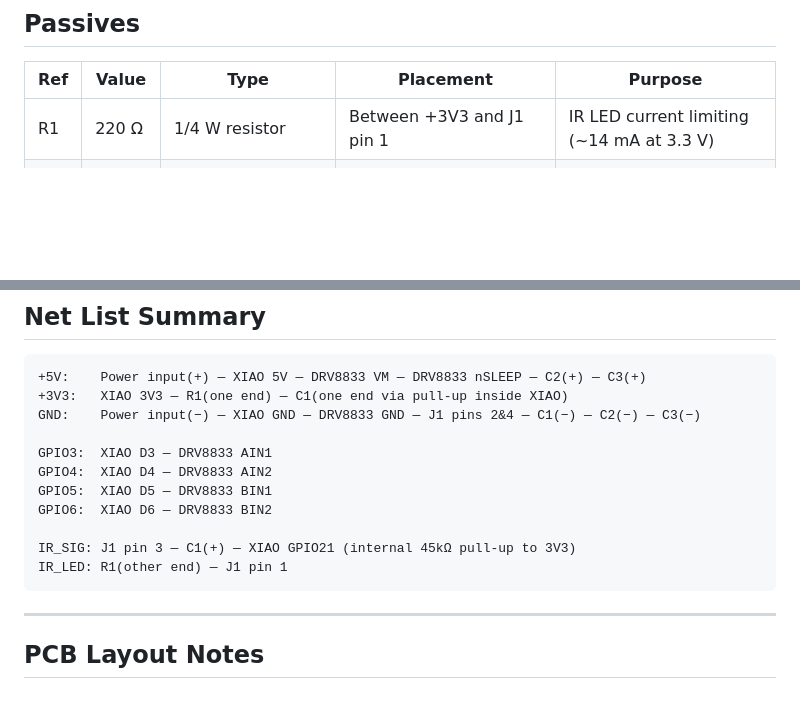
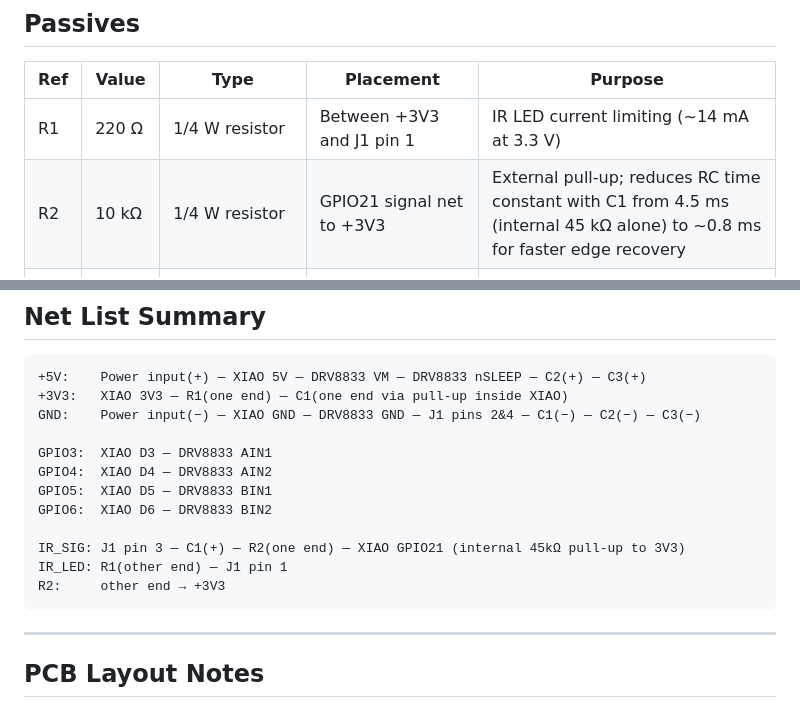
Before and after one commit to ClassTech/G-CLock-Controller, a Markdown page: CIRCUIT.md, 2 parts joined by grey strips. Rendered like a GitHub page; blank space fills up the shorter version.

Commit message:
Add R2 10kΩ pull-up on IR signal line to CIRCUIT.md
External pull-up reduces RC time constant with C1 from 4.5ms to 0.8ms
for faster edge recovery. Matches breadboard implementation.

Co-Authored-By: Claude Sonnet 4.6 <noreply@anthropic.com>

````diff
--- a/CIRCUIT.md
+++ b/CIRCUIT.md
@@ -86,6 +86,7 @@ Connector type: TBD (JST-PH 4-pin recommended for mechanical security).
 | Ref | Value | Type | Placement | Purpose |
 |-----|-------|------|-----------|---------|
 | R1  | 220 Ω | 1/4 W resistor | Between +3V3 and J1 pin 1 | IR LED current limiting (~14 mA at 3.3 V) |
+| R2  | 10 kΩ | 1/4 W resistor | GPIO21 signal net to +3V3 | External pull-up; reduces RC time constant with C1 from 4.5 ms (internal 45 kΩ alone) to ~0.8 ms for faster edge recovery |
 | C1  | 100 nF | Ceramic, 0402 or 0603 | GPIO21 signal net to GND, close to J1 pin 3 | Motor switching noise filter on IR signal |
 | C2  | 100 nF | Ceramic, 0402 or 0603 | DRV8833 VM to GND, close to VM pin | HF decoupling for motor driver |
 | C3  | 10 µF | Electrolytic or ceramic, ≥10 V | DRV8833 VM to GND | Bulk decoupling for motor current transients |
@@ -104,8 +105,9 @@ GPIO4:  XIAO D4 — DRV8833 AIN2
 GPIO5:  XIAO D5 — DRV8833 BIN1
 GPIO6:  XIAO D6 — DRV8833 BIN2
 
-IR_SIG: J1 pin 3 — C1(+) — XIAO GPIO21 (internal 45kΩ pull-up to 3V3)
+IR_SIG: J1 pin 3 — C1(+) — R2(one end) — XIAO GPIO21 (internal 45kΩ pull-up to 3V3)
 IR_LED: R1(other end) — J1 pin 1
+R2:     other end → +3V3
 ```
 
 ---
````
